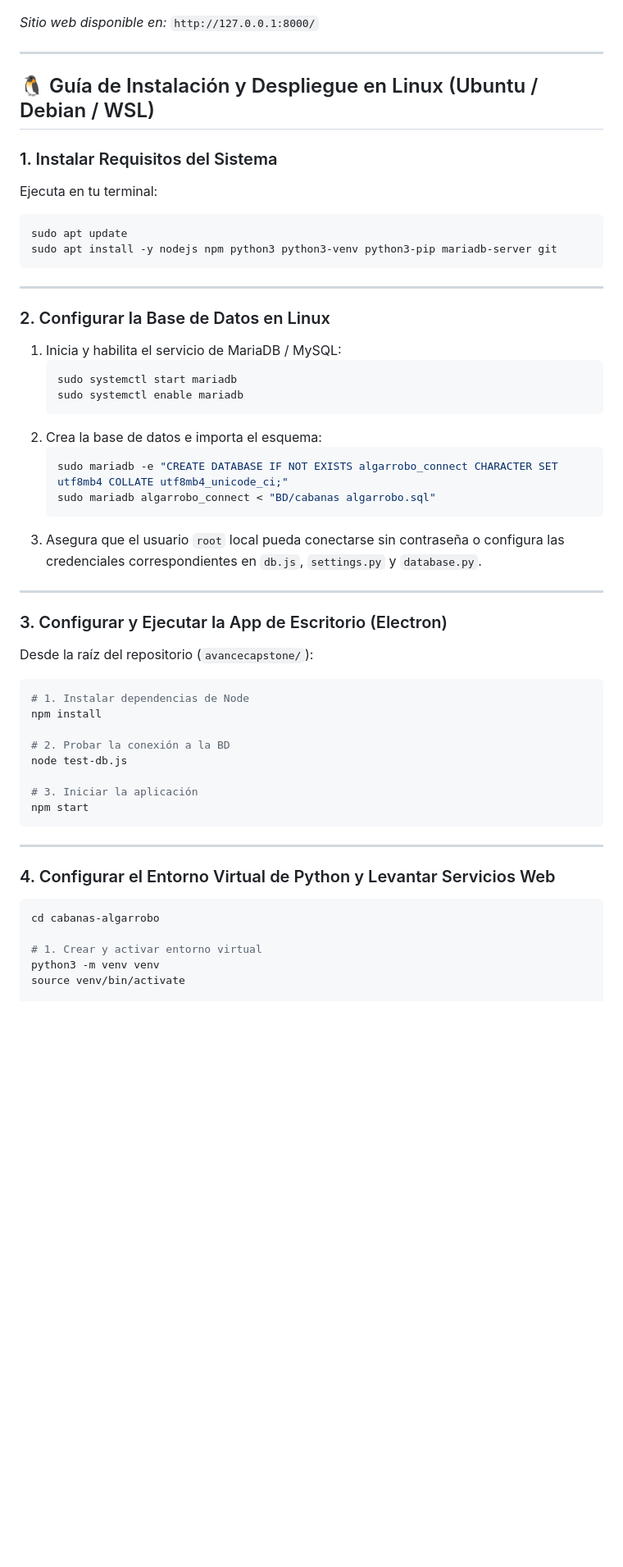
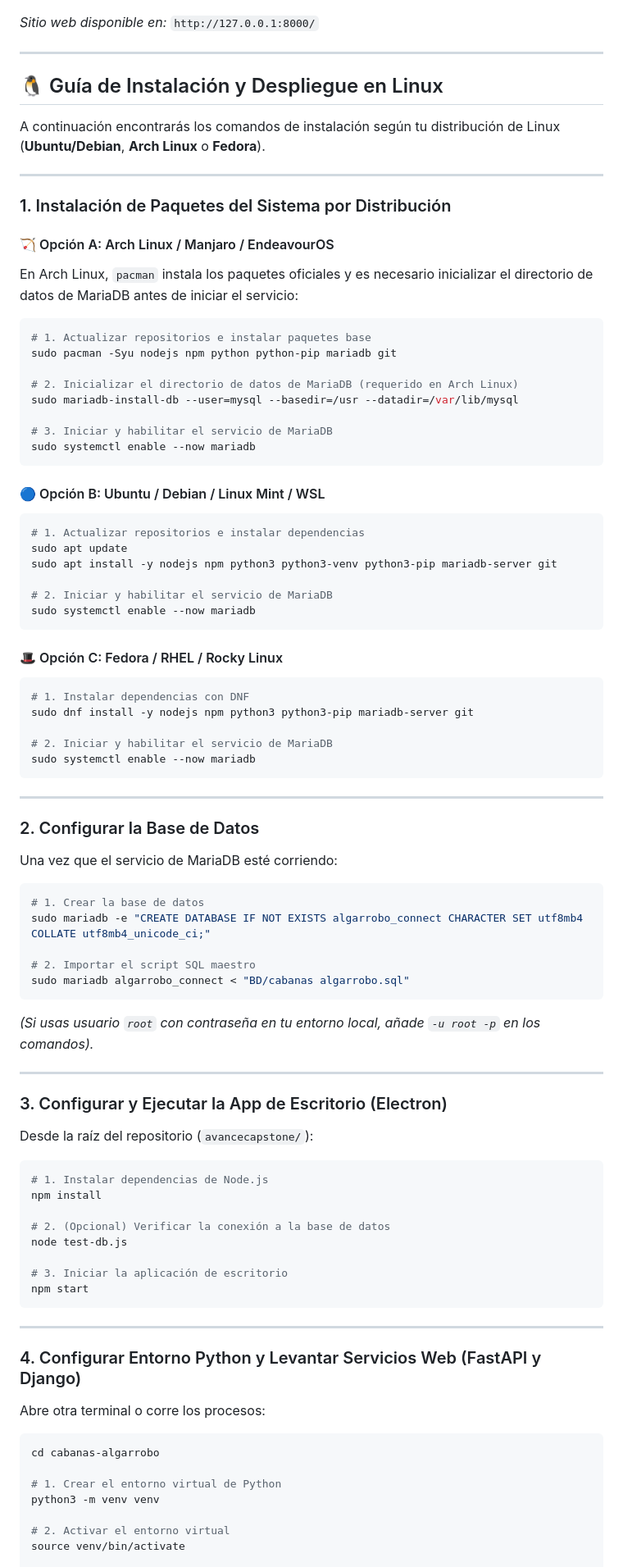
Before and after one commit to perroelao2/avancecapstone, a Markdown page: README.md, the part around one of its changes. Shown at 82% size. Rendered like a GitHub page; blank space fills up the shorter version.

Commit message:
docs: anadir instrucciones detalladas de despliegue para Arch Linux, Fedora y Ubuntu

````diff
--- a/README.md
+++ b/README.md
@@ -174,30 +174,61 @@ python manage.py runserver 127.0.0.1:8000
 
 ---
 
-## 🐧 Guía de Instalación y Despliegue en Linux (Ubuntu / Debian / WSL)
+## 🐧 Guía de Instalación y Despliegue en Linux
 
-### 1. Instalar Requisitos del Sistema
-Ejecuta en tu terminal:
+A continuación encontrarás los comandos de instalación según tu distribución de Linux (**Ubuntu/Debian**, **Arch Linux** o **Fedora**).
+
+---
+
+### 1. Instalación de Paquetes del Sistema por Distribución
+
+#### 🏹 Opción A: Arch Linux / Manjaro / EndeavourOS
+En Arch Linux, `pacman` instala los paquetes oficiales y es necesario inicializar el directorio de datos de MariaDB antes de iniciar el servicio:
 
 ```bash
+# 1. Actualizar repositorios e instalar paquetes base
+sudo pacman -Syu nodejs npm python python-pip mariadb git
+
+# 2. Inicializar el directorio de datos de MariaDB (requerido en Arch Linux)
+sudo mariadb-install-db --user=mysql --basedir=/usr --datadir=/var/lib/mysql
+
+# 3. Iniciar y habilitar el servicio de MariaDB
+sudo systemctl enable --now mariadb
+```
+
+#### 🔵 Opción B: Ubuntu / Debian / Linux Mint / WSL
+```bash
+# 1. Actualizar repositorios e instalar dependencias
 sudo apt update
 sudo apt install -y nodejs npm python3 python3-venv python3-pip mariadb-server git
+
+# 2. Iniciar y habilitar el servicio de MariaDB
+sudo systemctl enable --now mariadb
+```
+
+#### 🎩 Opción C: Fedora / RHEL / Rocky Linux
+```bash
+# 1. Instalar dependencias con DNF
+sudo dnf install -y nodejs npm python3 python3-pip mariadb-server git
+
+# 2. Iniciar y habilitar el servicio de MariaDB
+sudo systemctl enable --now mariadb
 ```
 
 ---
 
-### 2. Configurar la Base de Datos en Linux
-1. Inicia y habilita el servicio de MariaDB / MySQL:
-   ```bash
-   sudo systemctl start mariadb
-   sudo systemctl enable mariadb
-   ```
-2. Crea la base de datos e importa el esquema:
-   ```bash
-   sudo mariadb -e "CREATE DATABASE IF NOT EXISTS algarrobo_connect CHARACTER SET utf8mb4 COLLATE utf8mb4_unicode_ci;"
-   sudo mariadb algarrobo_connect < "BD/cabanas algarrobo.sql"
-   ```
-3. Asegura que el usuario `root` local pueda conectarse sin contraseña o configura las credenciales correspondientes en `db.js`, `settings.py` y `database.py`.
+### 2. Configurar la Base de Datos
+Una vez que el servicio de MariaDB esté corriendo:
+
+```bash
+# 1. Crear la base de datos
+sudo mariadb -e "CREATE DATABASE IF NOT EXISTS algarrobo_connect CHARACTER SET utf8mb4 COLLATE utf8mb4_unicode_ci;"
+
+# 2. Importar el script SQL maestro
+sudo mariadb algarrobo_connect < "BD/cabanas algarrobo.sql"
+```
+
+*(Si usas usuario `root` con contraseña en tu entorno local, añade `-u root -p` en los comandos).*
 
 ---
 
@@ -205,24 +236,28 @@ sudo apt install -y nodejs npm python3 python3-venv python3-pip mariadb-server g
 Desde la raíz del repositorio (`avancecapstone/`):
 
 ```bash
-# 1. Instalar dependencias de Node
+# 1. Instalar dependencias de Node.js
 npm install
 
-# 2. Probar la conexión a la BD
+# 2. (Opcional) Verificar la conexión a la base de datos
 node test-db.js
 
-# 3. Iniciar la aplicación
+# 3. Iniciar la aplicación de escritorio
 npm start
 ```
 
 ---
 
-### 4. Configurar el Entorno Virtual de Python y Levantar Servicios Web
+### 4. Configurar Entorno Python y Levantar Servicios Web (FastAPI y Django)
+
+Abre otra terminal o corre los procesos:
 
 ```bash
 cd cabanas-algarrobo
 
-# 1. Crear y activar entorno virtual
+# 1. Crear el entorno virtual de Python
 python3 -m venv venv
+
+# 2. Activar el entorno virtual
 source venv/bin/activate
 
````
Also changed, not shown: other parts of README.md (+6 -5 lines).
